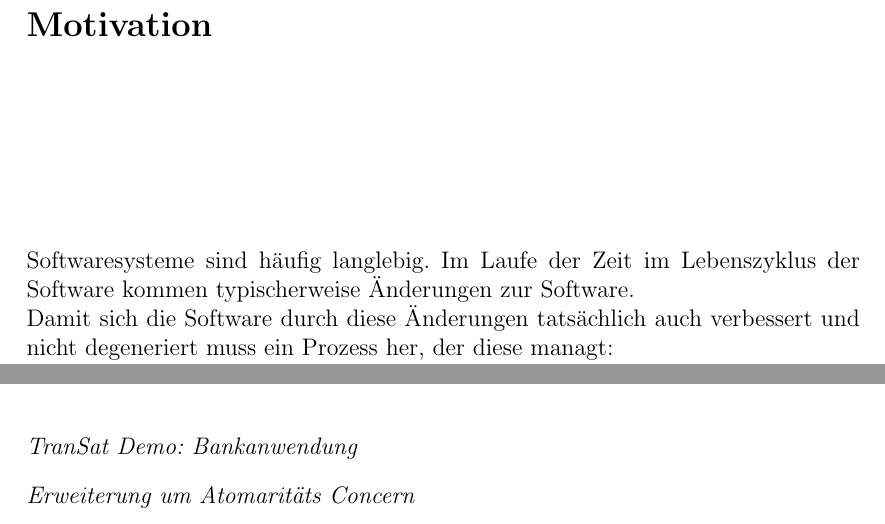
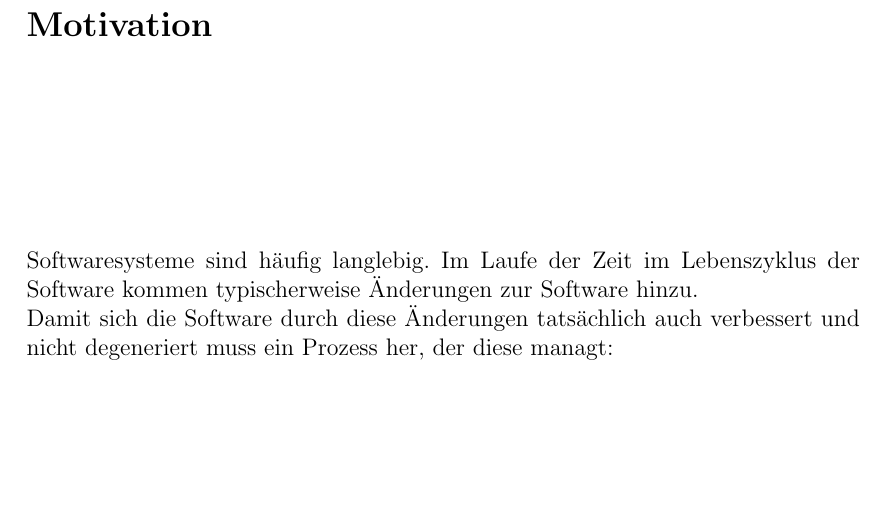
Before and after one commit to AnnikaK/SWA, a LaTeX thesis (Ausarbeitung/vorlage.tex, which reads Ausarbeitung/chapters/Motivation.tex, Ausarbeitung/chapters/ProblemeUndFallen.tex): two parts of pages 5 and 29 of 39 before the commit and part of page 5 of 39 after it, the two joined at a grey line, cut so that both start at the same text, the shorter picture padded with empty space. Compiled offline with pdfLaTeX; the source files are stored in an older character set and shown here as Unicode.

Commit message:
kommentare berücksichtigt

```diff
--- a/Ausarbeitung/chapters/Motivation.tex
+++ b/Ausarbeitung/chapters/Motivation.tex
@@ -1,5 +1,5 @@
 \chapter{Motivation}
-Softwaresysteme sind häufig langlebig. Im Laufe der Zeit im Lebenszyklus der Software kommen typischerweise Änderungen zur Software.\\
+Softwaresysteme sind häufig langlebig. Im Laufe der Zeit im Lebenszyklus der Software kommen typischerweise Änderungen zur Software hinzu.\\
 Damit sich die Software durch diese Änderungen tatsächlich auch verbessert und nicht degeneriert muss ein Prozess her, der diese managt:\\
 \glqq We consider the process of dealing with change in the system	development lifecycle under	the	term evolution, by which we	mean all of the possible types of changes that a system	may experience during its lifetime. \grqq \cite{SSA:12}\\
 
--- a/Ausarbeitung/chapters/ProblemeUndFallen.tex
+++ b/Ausarbeitung/chapters/ProblemeUndFallen.tex
@@ -70,9 +70,9 @@ Der Weaver vergleicht die Informationen aus dem Adapter mit denen des bestehende
 	\caption{TranSat meta-model (Abbildung aus \cite{TranSAT}, S.5)}
 	\label{fig:TranSAT2}
 \end{figure}
-\paragraph{TranSat Demo: Bankanwendung}
+%\paragraph{TranSat Demo: Bankanwendung}
 
-\subparagraph{Erweiterung um Atomaritäts Concern}
+%\subparagraph{Erweiterung um Atomaritäts Concern}
 
 \newpage
 %%________________________________________________________________
```
Also changed, not shown: Ausarbeitung/chapters/Motivation.tex (2 more changed lines), Ausarbeitung/chapters/ProblemeUndFallen.tex (3 more changed lines).
